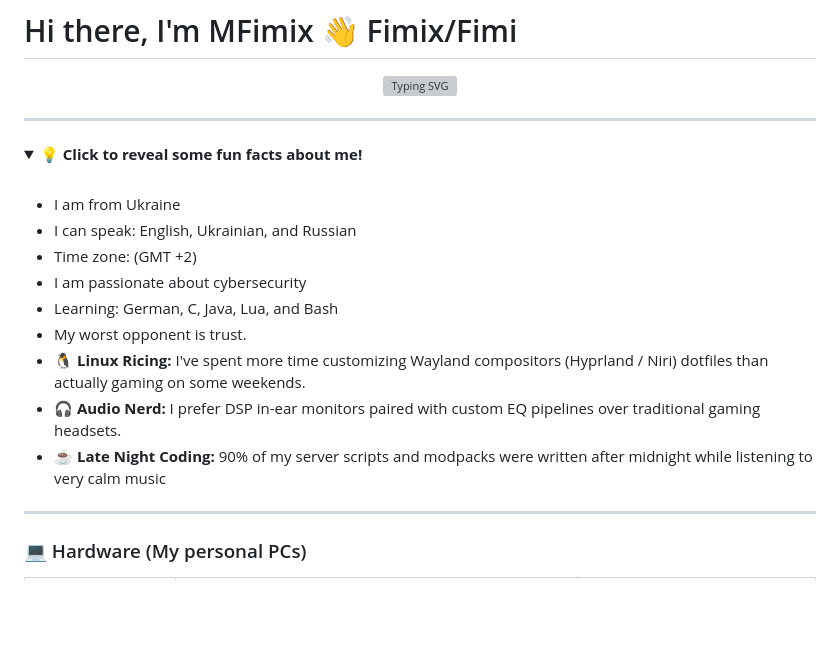
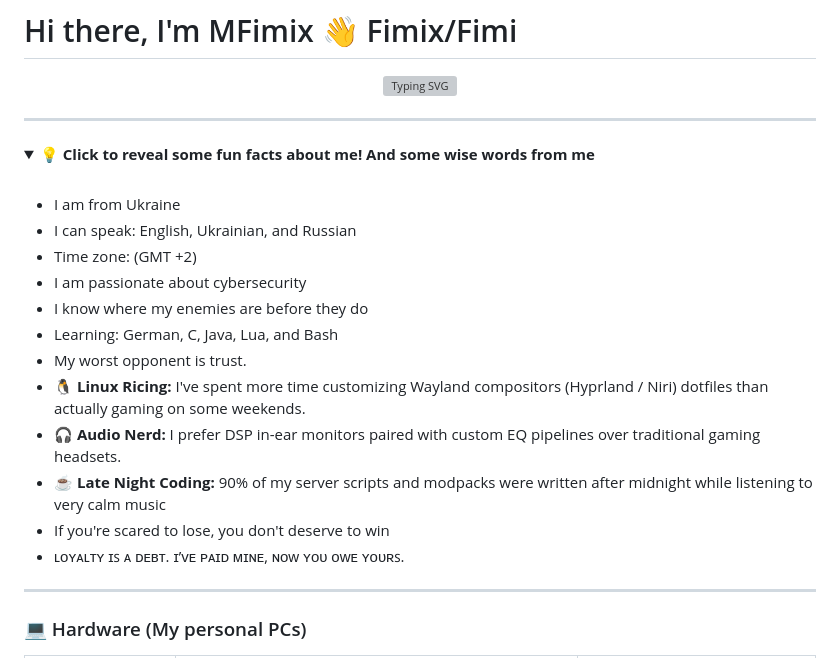
Before and after one commit to MFimix/Info, a Markdown page: README.md, the part around the change. GitHub-like rendering; folded sections open; blank space fills up the shorter version; grey boxes are pictures that could not be loaded.

Commit message:
Enhance fun facts section in README.md

```diff
--- a/README.md
+++ b/README.md
@@ -6,7 +6,7 @@
 
 ---
 <details>
-<summary><b>💡 Click to reveal some fun facts about me!</b></summary>
+<summary><b>💡 Click to reveal some fun facts about me! And some wise words from me</b></summary>
 
 <br/>
 
@@ -14,11 +14,14 @@
 * I can speak: English, Ukrainian, and Russian
 * Time zone: (GMT +2)
 * I am passionate about cybersecurity
+* I know where my enemies are before they do
 * Learning: German, C, Java, Lua, and Bash
 * My worst opponent is trust.
 * 🐧 **Linux Ricing:** I've spent more time customizing Wayland compositors (Hyprland / Niri) dotfiles than actually gaming on some weekends.
 * 🎧 **Audio Nerd:** I prefer DSP in-ear monitors paired with custom EQ pipelines over traditional gaming headsets.
 * ☕ **Late Night Coding:** 90% of my server scripts and modpacks were written after midnight while listening to very calm music
+* If you're scared to lose, you don't deserve to win
+* ʟᴏʏᴀʟᴛʏ ɪꜱ ᴀ ᴅᴇʙᴛ. ɪ’ᴠᴇ ᴘᴀɪᴅ ᴍɪɴᴇ, ɴᴏᴡ ʏᴏᴜ ᴏᴡᴇ ʏᴏᴜʀꜱ.
 
 </details>
 
```
